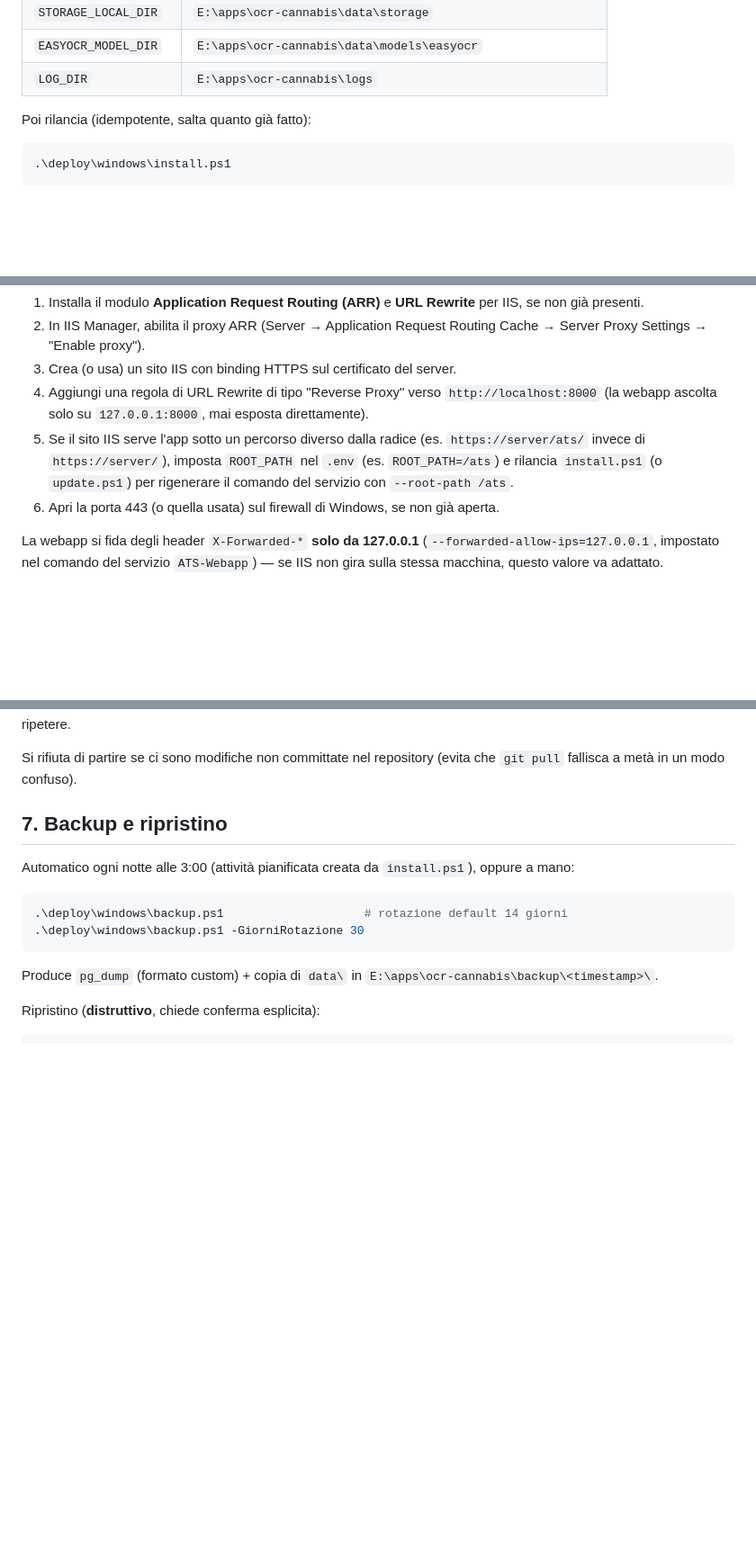
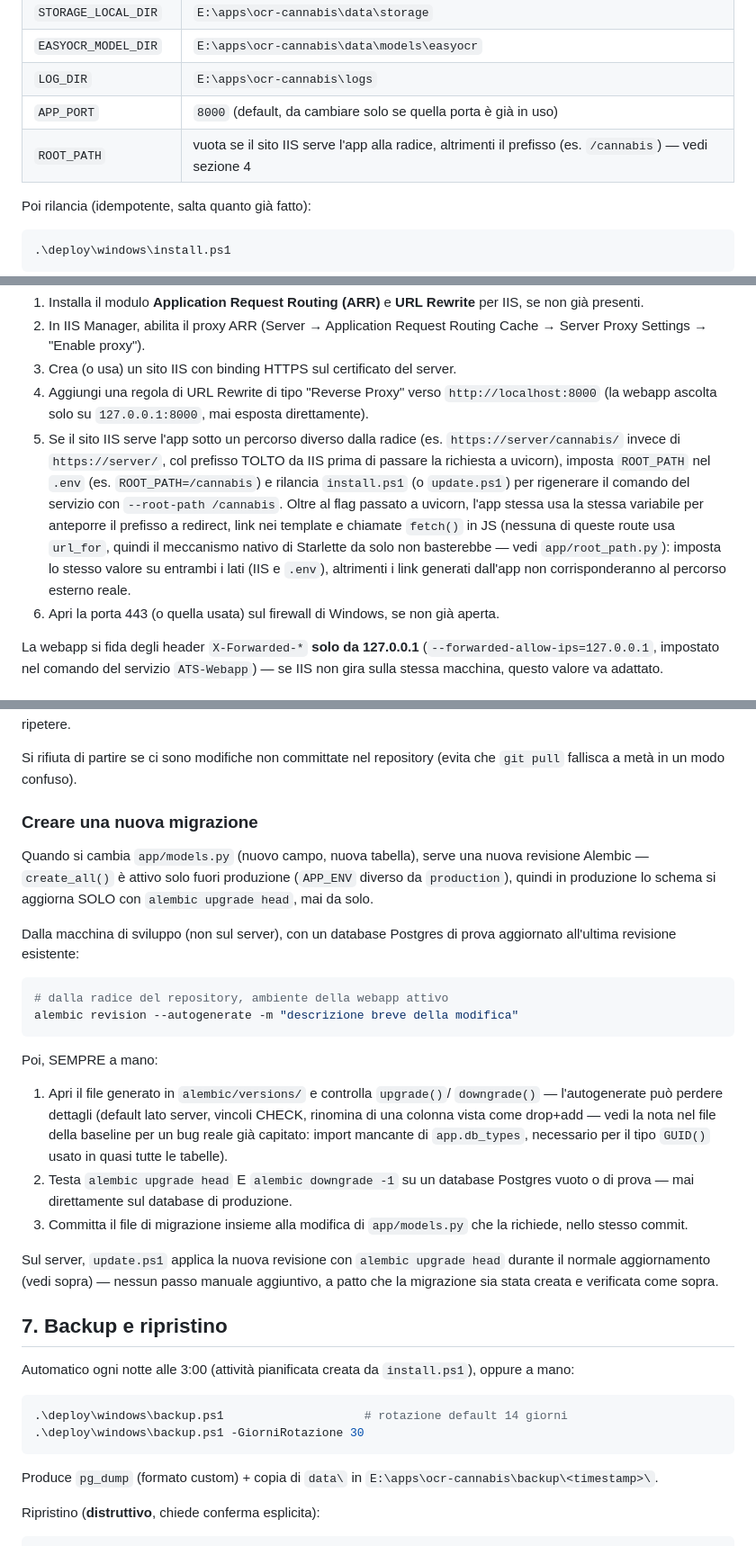
Before and after one commit to lorenzodegio/ats-webapp, a Markdown page: DEPLOY_WINDOWS.md, 3 parts joined by grey strips. Shown at 90% size. Drawn GitHub-style; blank space fills up the shorter version.

Commit message:
Documenta come creare una nuova migrazione Alembic in DEPLOY_WINDOWS.md.
create_all() resta attivo solo fuori produzione: in produzione lo
schema si aggiorna SOLO con alembic upgrade head (gia' vero da un
giro precedente), quindi serve essere espliciti su come si genera una
nuova revisione quando si cambia app/models.py - mancava del tutto.

Co-Authored-By: Claude Sonnet 5 <noreply@anthropic.com>

````diff
--- a/DEPLOY_WINDOWS.md
+++ b/DEPLOY_WINDOWS.md
@@ -111,6 +111,8 @@ A questo punto **apri `E:\apps\ocr-cannabis\.env` e compilalo**, almeno:
 | `STORAGE_LOCAL_DIR` | `E:\apps\ocr-cannabis\data\storage` |
 | `EASYOCR_MODEL_DIR` | `E:\apps\ocr-cannabis\data\models\easyocr` |
 | `LOG_DIR` | `E:\apps\ocr-cannabis\logs` |
+| `APP_PORT` | `8000` (default, da cambiare solo se quella porta è già in uso) |
+| `ROOT_PATH` | vuota se il sito IIS serve l'app alla radice, altrimenti il prefisso (es. `/cannabis`) — vedi sezione 4 |
 
 Poi rilancia (idempotente, salta quanto già fatto):
 
@@ -163,10 +165,17 @@ firewall. Passi (una tantum):
    `http://localhost:8000` (la webapp ascolta solo su `127.0.0.1:8000`,
    mai esposta direttamente).
 5. Se il sito IIS serve l'app sotto un percorso diverso dalla radice (es.
-   `https://server/ats/` invece di `https://server/`), imposta `ROOT_PATH`
-   nel `.env` (es. `ROOT_PATH=/ats`) e rilancia `install.ps1` (o
-   `update.ps1`) per rigenerare il comando del servizio con
-   `--root-path /ats`.
+   `https://server/cannabis/` invece di `https://server/`, col prefisso
+   TOLTO da IIS prima di passare la richiesta a uvicorn), imposta
+   `ROOT_PATH` nel `.env` (es. `ROOT_PATH=/cannabis`) e rilancia
+   `install.ps1` (o `update.ps1`) per rigenerare il comando del servizio
+   con `--root-path /cannabis`. Oltre al flag passato a uvicorn, l'app
+   stessa usa la stessa variabile per anteporre il prefisso a redirect,
+   link nei template e chiamate `fetch()` in JS (nessuna di queste route
+   usa `url_for`, quindi il meccanismo nativo di Starlette da solo non
+   basterebbe — vedi `app/root_path.py`): imposta lo stesso valore su
+   entrambi i lati (IIS e `.env`), altrimenti i link generati dall'app
+   non corrisponderanno al percorso esterno reale.
 6. Apri la porta 443 (o quella usata) sul firewall di Windows, se non già
    aperta.
 
@@ -205,6 +214,39 @@ uno schema a metà strada — risolvi il problema prima di ripetere.
 
 Si rifiuta di partire se ci sono modifiche non committate nel repository
 (evita che `git pull` fallisca a metà in un modo confuso).
+
+### Creare una nuova migrazione
+
+Quando si cambia `app/models.py` (nuovo campo, nuova tabella), serve una
+nuova revisione Alembic — `create_all()` è attivo solo fuori produzione
+(`APP_ENV` diverso da `production`), quindi in produzione lo schema si
+aggiorna SOLO con `alembic upgrade head`, mai da solo.
+
+Dalla macchina di sviluppo (non sul server), con un database Postgres di
+prova aggiornato all'ultima revisione esistente:
+
+```powershell
+# dalla radice del repository, ambiente della webapp attivo
+alembic revision --autogenerate -m "descrizione breve della modifica"
+```
+
+Poi, SEMPRE a mano:
+1. Apri il file generato in `alembic/versions/` e controlla `upgrade()`/
+   `downgrade()` — l'autogenerate può perdere dettagli (default lato
+   server, vincoli CHECK, rinomina di una colonna vista come
+   drop+add — vedi la nota nel file della baseline per un bug reale già
+   capitato: import mancante di `app.db_types`, necessario per il tipo
+   `GUID()` usato in quasi tutte le tabelle).
+2. Testa `alembic upgrade head` E `alembic downgrade -1` su un database
+   Postgres vuoto o di prova — mai direttamente sul database di
+   produzione.
+3. Committa il file di migrazione insieme alla modifica di
+   `app/models.py` che la richiede, nello stesso commit.
+
+Sul server, `update.ps1` applica la nuova revisione con `alembic upgrade
+head` durante il normale aggiornamento (vedi sopra) — nessun passo
+manuale aggiuntivo, a patto che la migrazione sia stata creata e
+verificata come sopra.
 
 ## 7. Backup e ripristino
 
````
